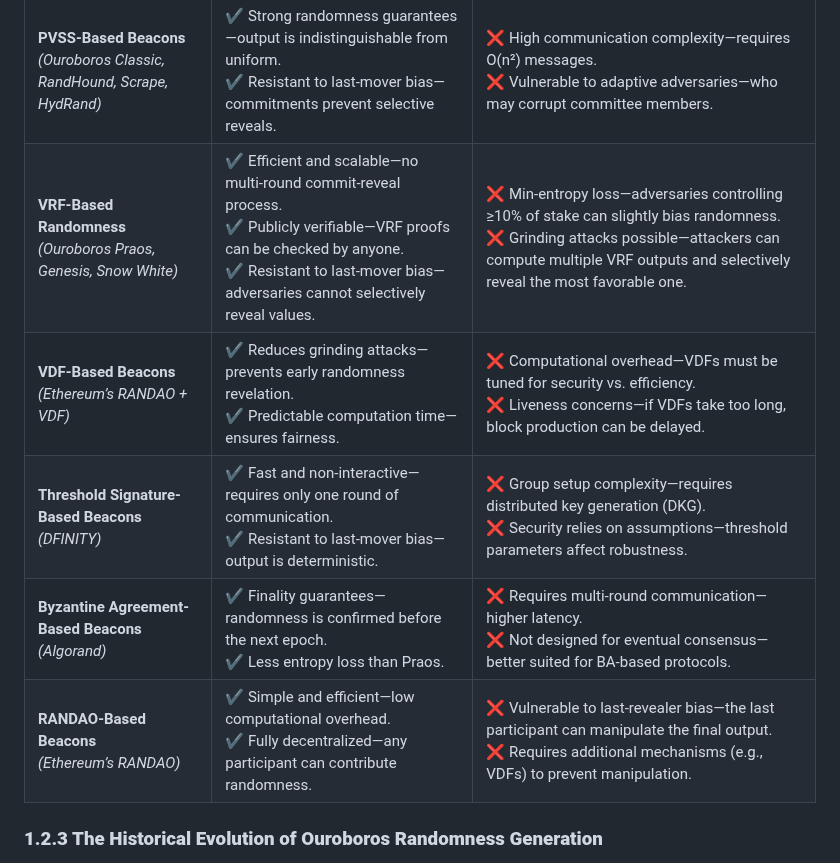
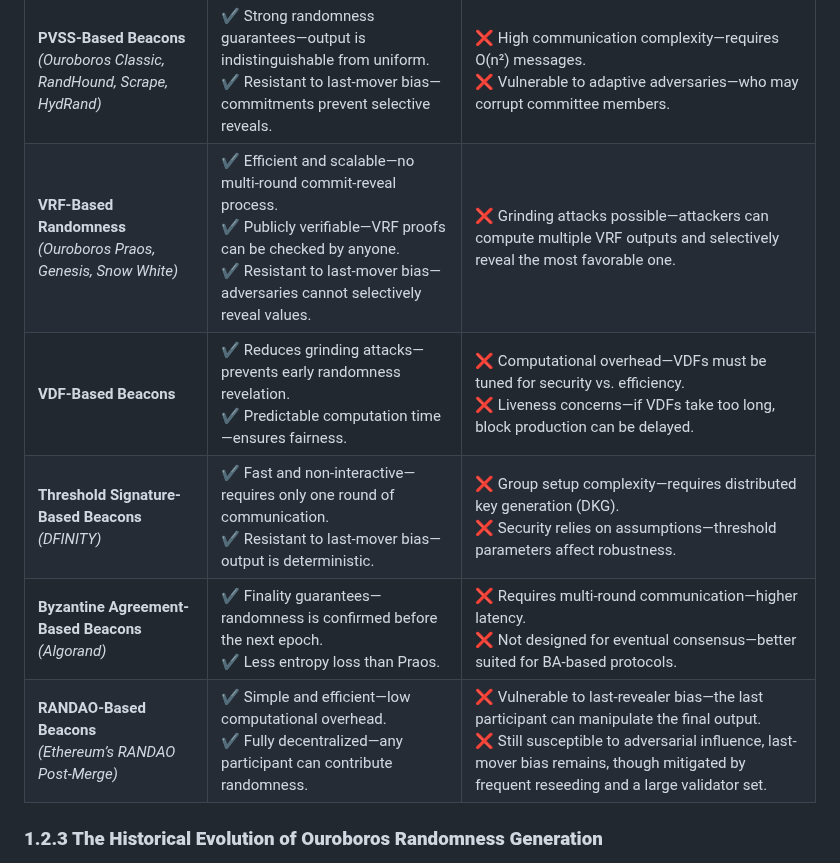
Before and after one commit to input-output-hk/ouroboros-phalanx-protocol, a Markdown page: CPS/Readme.md, the part around one of its changes. Drawn GitHub-style.

```diff
--- a/CPS/Readme.md
+++ b/CPS/Readme.md
@@ -170,11 +166,12 @@ Various cryptographic techniques exist to address the **coin-flipping problem**
 | **Approach**              | **Pros** | **Cons** |
 |---------------------------|---------|---------|
 | **PVSS-Based Beacons** <br> _(Ouroboros Classic, RandHound, Scrape, HydRand)_ | ✔ Strong randomness guarantees—output is indistinguishable from uniform.<br> ✔ Resistant to last-mover bias—commitments prevent selective reveals. | ❌ High communication complexity—requires O(n²) messages.<br> ❌ Vulnerable to adaptive adversaries—who may corrupt committee members. |
-| **VRF-Based Randomness** <br> _(Ouroboros Praos, Genesis, Snow White)_ | ✔ Efficient and scalable—no multi-round commit-reveal process.<br> ✔ Publicly verifiable—VRF proofs can be checked by anyone.<br> ✔ Resistant to last-mover bias—adversaries cannot selectively reveal values. | ❌ Min-entropy loss—adversaries controlling ≥10% of stake can slightly bias randomness.<br> ❌ Grinding attacks possible—attackers can compute multiple VRF outputs and selectively reveal the most favorable one. |
-| **VDF-Based Beacons** <br> _(Ethereum’s RANDAO + VDF)_ | ✔ Reduces grinding attacks—prevents early randomness revelation.<br> ✔ Predictable computation time—ensures fairness. | ❌ Computational overhead—VDFs must be tuned for security vs. efficiency.<br> ❌ Liveness concerns—if VDFs take too long, block production can be delayed. |
+| **VRF-Based Randomness** <br> _(Ouroboros Praos, Genesis, Snow White)_ | ✔ Efficient and scalable—no multi-round commit-reveal process.<br> ✔ Publicly verifiable—VRF proofs can be checked by anyone.<br> ✔ Resistant to last-mover bias—adversaries cannot selectively reveal values. | ❌ Grinding attacks possible—attackers can compute multiple VRF outputs and selectively reveal the most favorable one. |
+| **VDF-Based Beacons** | ✔ Reduces grinding attacks—prevents early randomness revelation.<br> ✔ Predictable computation time—ensures fairness. | ❌ Computational overhead—VDFs must be tuned for security vs. efficiency.<br> ❌ Liveness concerns—if VDFs take too long, block production can be delayed. |
 | **Threshold Signature-Based Beacons** <br> _(DFINITY)_ | ✔ Fast and non-interactive—requires only one round of communication.<br> ✔ Resistant to last-mover bias—output is deterministic. | ❌ Group setup complexity—requires distributed key generation (DKG).<br> ❌ Security relies on assumptions—threshold parameters affect robustness. |
 | **Byzantine Agreement-Based Beacons** <br> _(Algorand)_ | ✔ Finality guarantees—randomness is confirmed before the next epoch.<br> ✔ Less entropy loss than Praos. | ❌ Requires multi-round communication—higher latency.<br> ❌ Not designed for eventual consensus—better suited for BA-based protocols. |
-| **RANDAO-Based Beacons** <br> _(Ethereum’s RANDAO)_ | ✔ Simple and efficient—low computational overhead.<br> ✔ Fully decentralized—any participant can contribute randomness. | ❌ Vulnerable to last-revealer bias—the last participant can manipulate the final output.<br> ❌ Requires additional mechanisms (e.g., VDFs) to prevent manipulation. |
+| **RANDAO-Based Beacons** <br> _(Ethereum’s RANDAO Post-Merge)_ | ✔ Simple and efficient—low computational overhead.<br> ✔ Fully decentralized—any participant can contribute randomness. | ❌ Vulnerable to last-revealer bias—the last participant can manipulate the final output.<br> ❌ Still susceptible to adversarial influence, last-mover bias remains, though mitigated by frequent reseeding and a large validator set. |
+
 
 ### **1.2.3 The Historical Evolution of Ouroboros Randomness Generation**
 
```
Also changed, not shown: other parts of CPS/Readme.md (+6 -24 lines).
